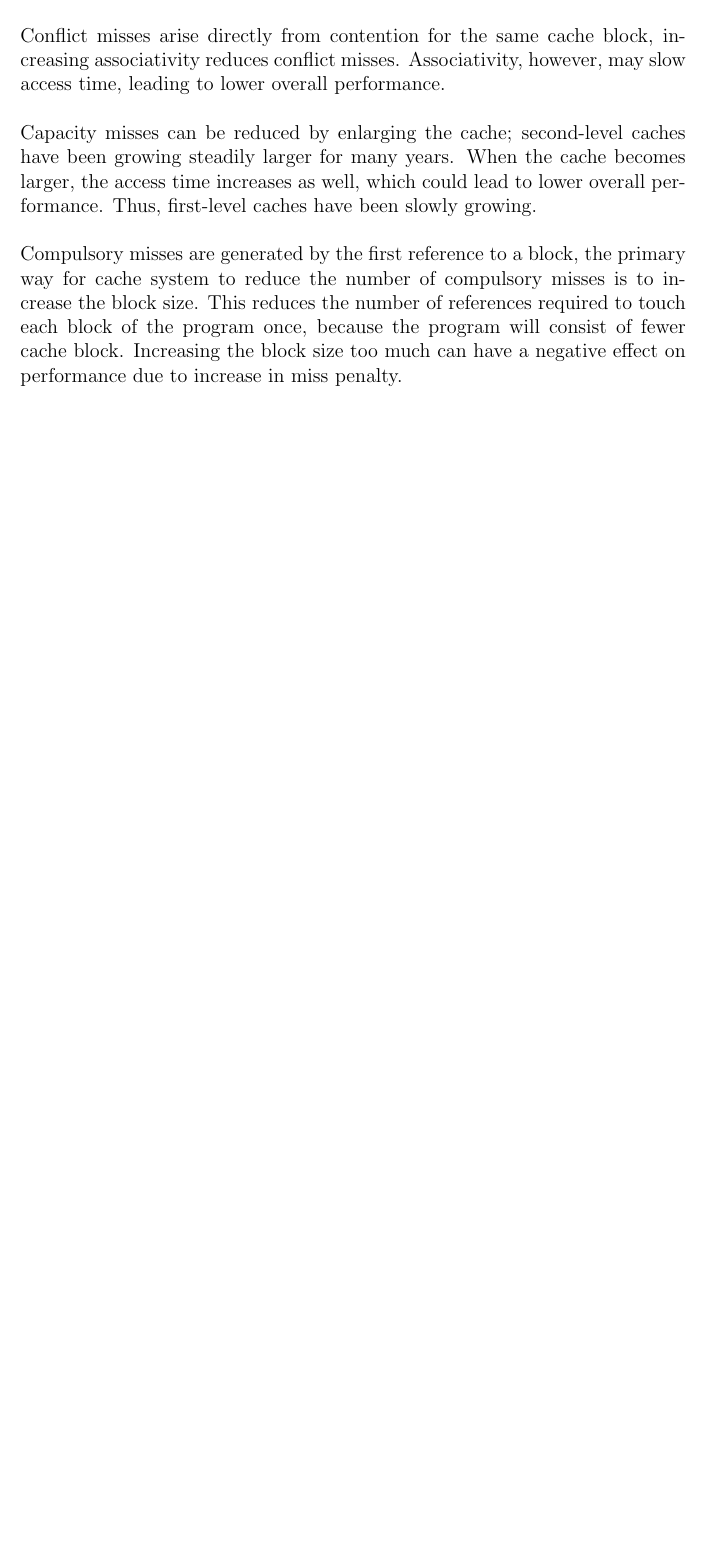
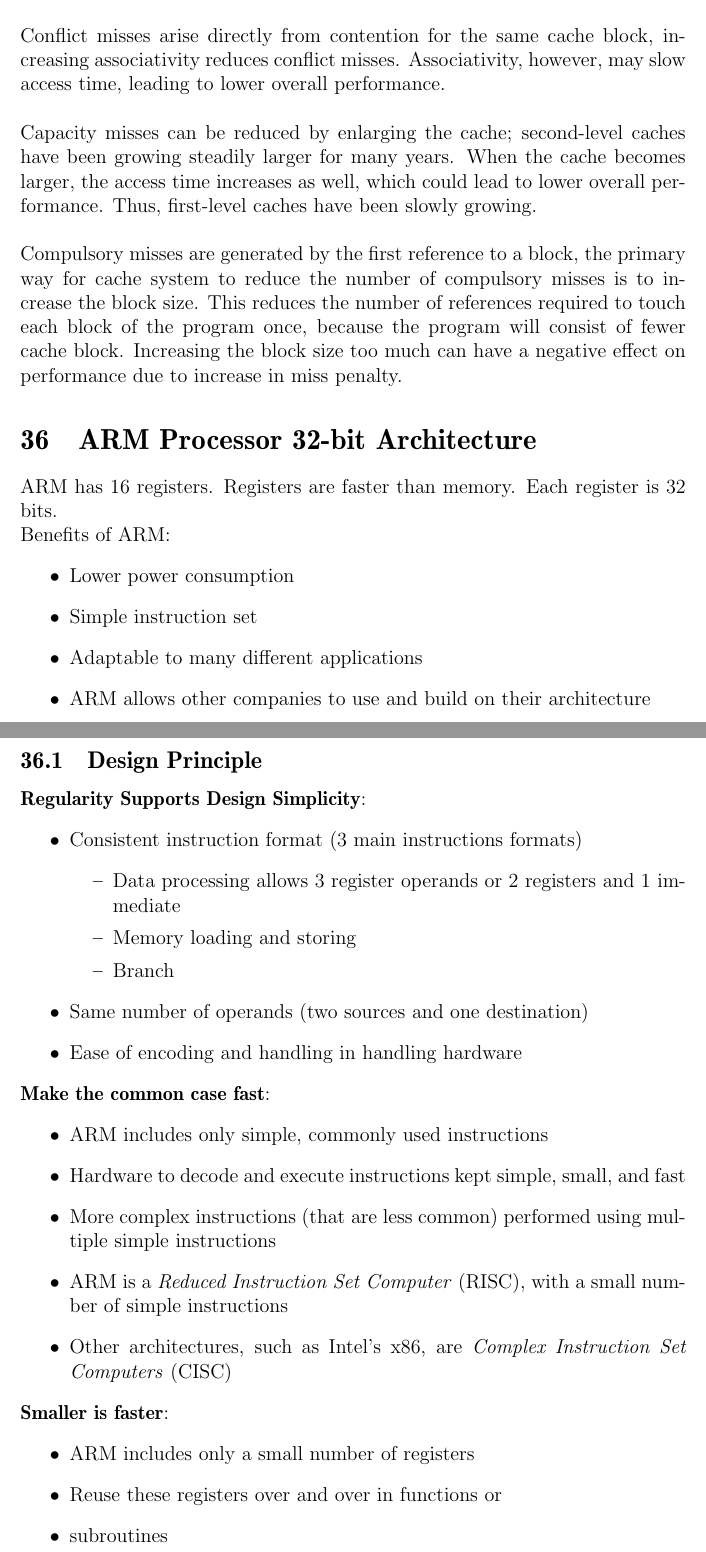
Before and after one commit to cc-shen/Handy-Tools, a LaTeX document (Notes/CS 251/notes.tex): part of page 112 of 114 before the commit and two parts of pages 112 and 113 of 115 after it, the two joined at a grey line, cut so that both start at the same text, the shorter picture padded with empty space. Compiled offline with pdfLaTeX.

Commit message:
CS 251 Notes Corrections

```diff
--- a/Notes/CS 251/notes.tex
+++ b/Notes/CS 251/notes.tex
@@ -2668,17 +2668,48 @@
   This reduces the number of references required to touch each block of the program once, because the program will consist of fewer cache block.
   Increasing the block size too much can have a negative effect on performance due to increase in miss penalty.
 
-
-
-
-
-
-
-
-
-
-
-
+  \section{ARM Processor 32-bit Architecture}
+  ARM has 16 registers.
+  Registers are faster than memory.
+  Each register is 32 bits.
+
+
+  Benefits of ARM:
+  \begin{itemize}
+    \item Lower power consumption
+    \item Simple instruction set
+    \item Adaptable to many different applications
+    \item ARM allows other companies to use and build on their architecture
+  \end{itemize}
+
+  \subsection{Design Principle}
+  \textbf{Regularity Supports Design Simplicity}:
+  \begin{itemize}
+    \item Consistent instruction format (3 main instructions formats)
+    \begin{itemize}
+      \item Data processing allows 3 register operands or 2 registers and 1 immediate
+      \item Memory loading and storing
+      \item Branch
+    \end{itemize}
+    \item Same number of operands (two sources and one destination)
+    \item Ease of encoding and handling in handling hardware
+  \end{itemize}
+
+  \textbf{Make the common case fast}:
+  \begin{itemize}
+    \item ARM includes only simple, commonly used instructions
+    \item Hardware to decode and execute instructions kept simple, small, and fast
+    \item More complex instructions (that are less common) performed using multiple simple instructions
+    \item ARM is a \emph{Reduced Instruction Set Computer} (RISC), with a small number of simple instructions
+    \item Other architectures, such as Intel's x86, are \emph{Complex Instruction Set Computers} (CISC)
+  \end{itemize}
+
+  \textbf{Smaller is faster}:
+  \begin{itemize}
+    \item ARM includes only a small number of registers
+    \item Reuse these registers over and over in functions or
+    \item subroutines
+  \end{itemize}
 
 
 
```
Also changed, not shown: Notes/CS 251/notes.tex (8 more changed lines).
